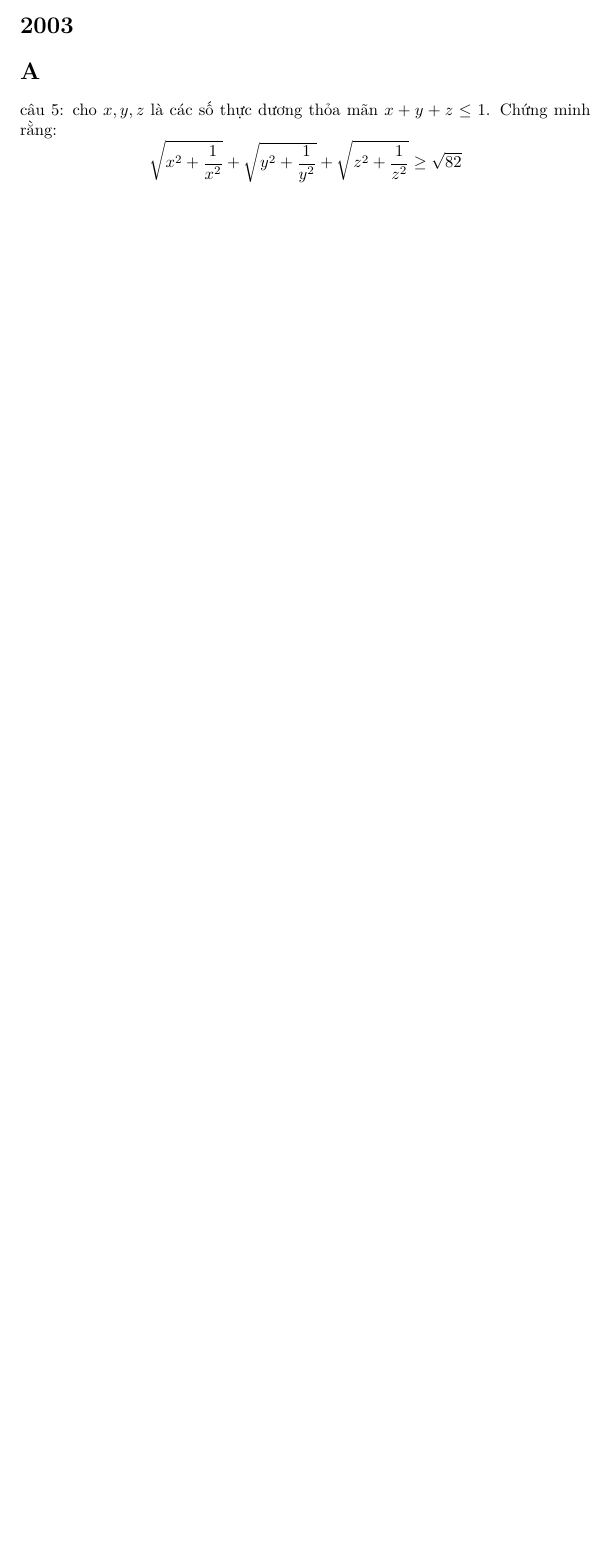
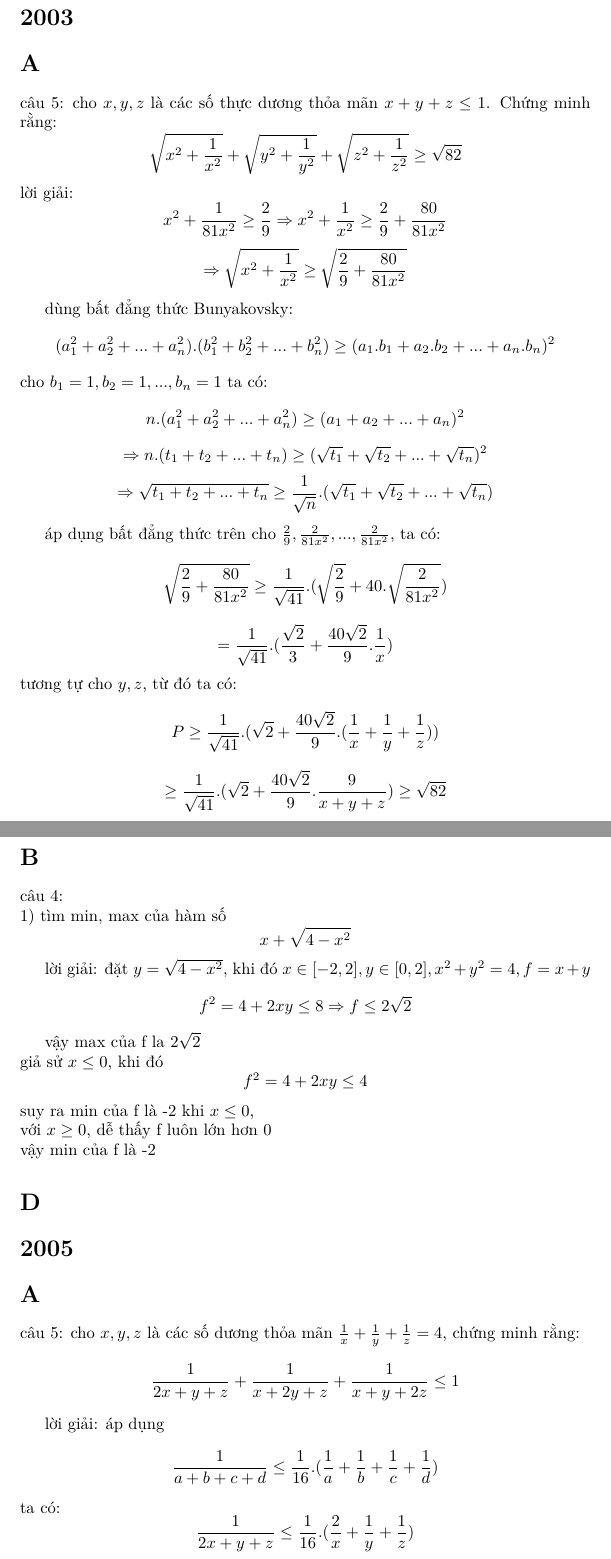
Before and after one commit to hoainam1593/Math, a LaTeX document (university.tex): part of the page before the commit and two parts of pages 1 and 2 of 4 after it, the two joined at a grey line, cut so that both start at the same text, the shorter picture padded with empty space. The pictures show the PDF file university.pdf that the author committed with the source.

Commit message:
no message

```diff
--- a/university.tex
+++ b/university.tex
@@ -11,5 +6,88 @@
 
 câu 5: cho $x,y,z$ là các số thực dương thỏa mãn $x+y+z\leq1$. Chứng minh rằng:
 \[\sqrt{x^2+\frac{1}{x^2}}+\sqrt{y^2+\frac{1}{y^2}}+\sqrt{z^2+\frac{1}{z^2}}\geq\sqrt{82}\]
+lời giải:
+\[x^2+\frac{1}{81x^2}\geq\frac{2}{9}\Rightarrow x^2+\frac{1}{x^2}\geq\frac{2}{9}+\frac{80}{81x^2}\]
+\[\Rightarrow \sqrt{x^2+\frac{1}{x^2}}\geq\sqrt{\frac{2}{9}+\frac{80}{81x^2}}\]
+
+dùng bất đẳng thức Bunyakovsky:
+\[(a_1^2+a_2^2+...+a_n^2).(b_1^2+b_2^2+...+b_n^2)\geq(a_1.b_1+a_2.b_2+...+a_n.b_n)^2\]
+cho $b_1=1, b_2=1, ..., b_n=1$ ta có:
+\[n.(a_1^2+a_2^2+...+a_n^2)\geq(a_1+a_2+...+a_n)^2\]
+\[\Rightarrow n.(t_1+t_2+...+t_n)\geq(\sqrt{t_1}+\sqrt{t_2}+...+\sqrt{t_n})^2\]
+\[\Rightarrow \sqrt{t_1+t_2+...+t_n}\geq\frac{1}{\sqrt{n}}.(\sqrt{t_1}+\sqrt{t_2}+...+\sqrt{t_n})\]
+
+áp dụng bất đẳng thức trên cho $\frac{2}{9}, \frac{2}{81x^2},..., \frac{2}{81x^2}$, ta có:
+\[\sqrt{\frac{2}{9}+\frac{80}{81x^2}}\geq\frac{1}{\sqrt{41}}.(\sqrt{\frac{2}{9}}+40.\sqrt{\frac{2}{81x^2}})\]
+\[=\frac{1}{\sqrt{41}}.(\frac{\sqrt{2}}{3}+\frac{40\sqrt{2}}{9}.\frac{1}{x})\]
+tương tự cho $y,z$, từ đó ta có:
+\[P\geq\frac{1}{\sqrt{41}}.(\sqrt{2}+\frac{40\sqrt{2}}{9}.(\frac{1}{x}+\frac{1}{y}+\frac{1}{z}))\]
+\[\geq\frac{1}{\sqrt{41}}.(\sqrt{2}+\frac{40\sqrt{2}}{9}.\frac{9}{x+y+z})\geq\sqrt{82}\]
 
 \section*{B}
+
+
+
+
+
+
+câu 4:
+\newline
+1) tìm min, max của hàm số
+\[x+\sqrt{4-x^2}\]
+
+lời giải:
+đặt $y=\sqrt{4-x^2}$, khi đó $x\in [ -2,2] , y\in [ 0,2], x^2+y^2=4, f=x+y$
+\[f^2=4+2xy\leq 8\Rightarrow f\leq2\sqrt{2}\]
+
+vậy max của f la $2\sqrt{2}$
+\newline
+giả sử $x\leq0$, khi đó
+\[f^2=4+2xy\leq4\]
+suy ra min của f là -2 khi $x\leq0$,
+\newline
+với $x\geq0$, dễ thấy f luôn lớn hơn 0
+\newline
+vậy min của f là -2
+
+
+\section*{D}
+
+\section*{2005}
+\section*{A}
+
+câu 5: cho $x,y,z$ là các số dương thỏa mãn $\frac{1}{x}+\frac{1}{y}+\frac{1}{z}=4$, chứng minh rằng:
+\[\frac{1}{2x+y+z}+\frac{1}{x+2y+z}+\frac{1}{x+y+2z}\leq1\]
+
+lời giải: áp dụng
+\[\frac{1}{a+b+c+d}\leq\frac{1}{16}.(\frac{1}{a}+\frac{1}{b}+\frac{1}{c}+\frac{1}{d})\]
+ta có:
+\[\frac{1}{2x+y+z}\leq\frac{1}{16}.(\frac{2}{x}+\frac{1}{y}+\frac{1}{z})\]
+tương tự cho $y,z$ và cộng từng vế ta được:
+\[P\leq\frac{1}{4}.(\frac{1}{x}+\frac{1}{y}+\frac{1}{z})=1\]
+
+\section*{B}
+
+
+câu 5: chứng minh rằng với mọi $x\in R $ ta có:
+
+\[(\frac{12}{5})^x+(\frac{15}{4})^x+(\frac{20}{3})^x\geq3^x+4^x+5^x\]
+
+lời giải: áp dụng
+
+
+
+
+
+
+\[\frac{ab}{c}+\frac{bc}{a}+\frac{ca}{b}\geq a+b+c\]
+
+cho $3^x, 4^x, 5^x$
+
+\section*{D}
+
+câu 5: cho các số dương $x,y,z$ thỏa $xyz=1$, chứng minh rằng:
+
+\[\frac{\sqrt{1+x^3+y^3}}{xy}+\frac{\sqrt{1+y^3+z^3}}{yz}+\frac{\sqrt{1+z^3+x^3}}{zx}\geq 3\sqrt{3}\]
+
+lời giải:
@@ -15,0 +130,10 @@ câu 5: cho $x,y,z$ là các số thực dương thỏa mãn $x+y+z\leq1$. Chứ
+\[(\frac{1}{a}+\frac{1}{b}).\frac{1}{ab}=\frac{1}{a^2}+\frac{1}{b^2}-\frac{1}{ab}\]
+\[\Rightarrow a+b=a^2+b^2-ab\Rightarrow a+b+3ab=(a+b)^2\]
+
+đặt $t=a+b$, khi đó $ab=\frac{t^2-t}{3}$
+ta có $(a+b)^2\geq4ab\Rightarrow t^2\geq\frac{4}{3}.(t^2-t)$
+\[\Rightarrow 0\leq t \leq 4 \Rightarrow 0\leq a+b \leq 4\]
+
+vậy $P=a^3+b^3=(a^2+b^2)(a+b)-ab(a+b)=(a+b+ab)(a+b)-ab(a+b)=(a+b)^2\leq16$
+
+\section*{B}
@@ -16,3 +153,17 @@ câu 5: cho $x,y,z$ là các số thực dương thỏa mãn $x+y+z\leq1$. Chứ
+\[\sqrt{(x-1)^2+y^2}+\sqrt{(x+1)^2+y^2}+|y-2| \]
+
+lời giải: áp dụng BĐT Minkowski
+\[\sqrt{a^2+b^2}+\sqrt{c^2+d^2}\geq\sqrt{(a+c)^2+(b+d)^2}\]
+dấu = xảy ra khi $ad=bd$
+
+
+
+
+
+
+\[\sqrt{(x-1)^2+y^2}+\sqrt{(x+1)^2+y^2}\geq 2\sqrt{}\]
+
+
 \section*{D}
 
 \section*{2012}
```
Also changed, not shown: university.pdf, university.tex (54 more changed lines).
